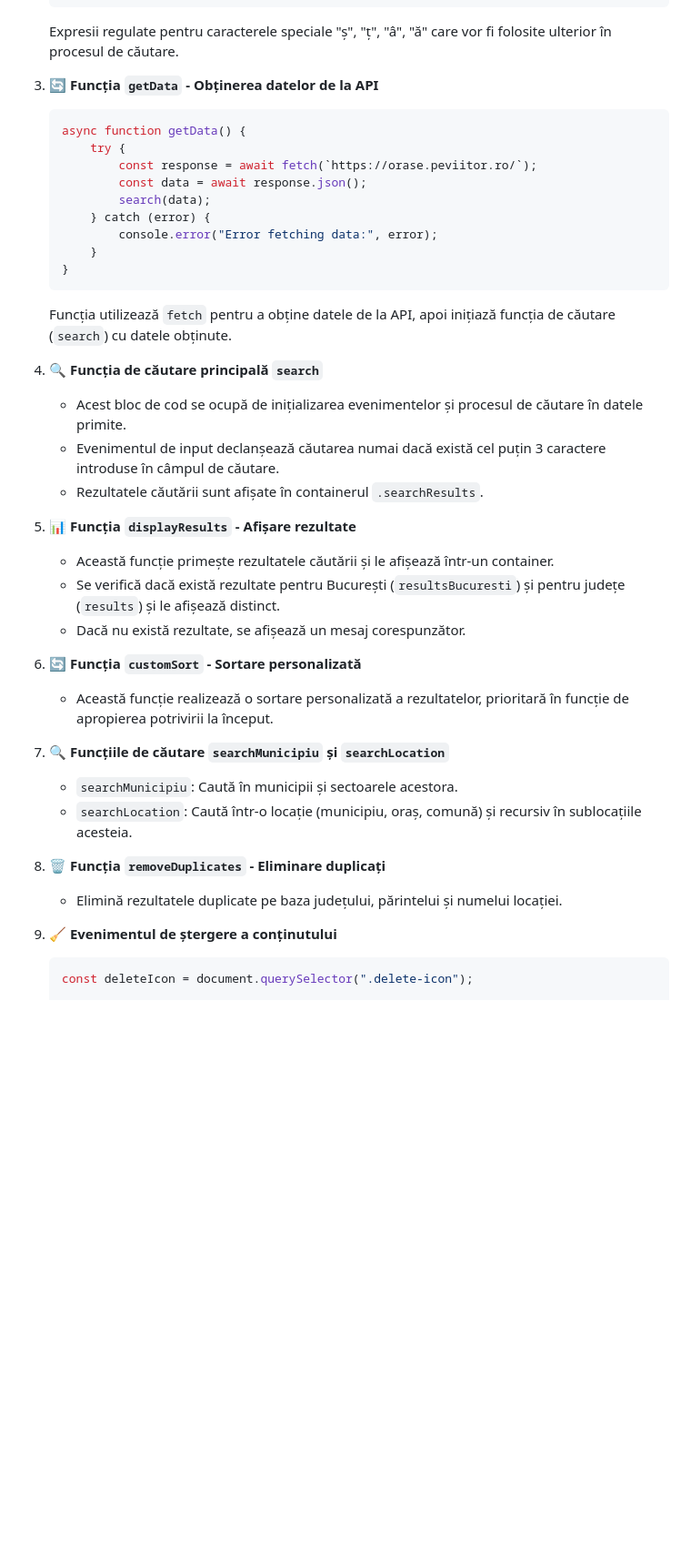
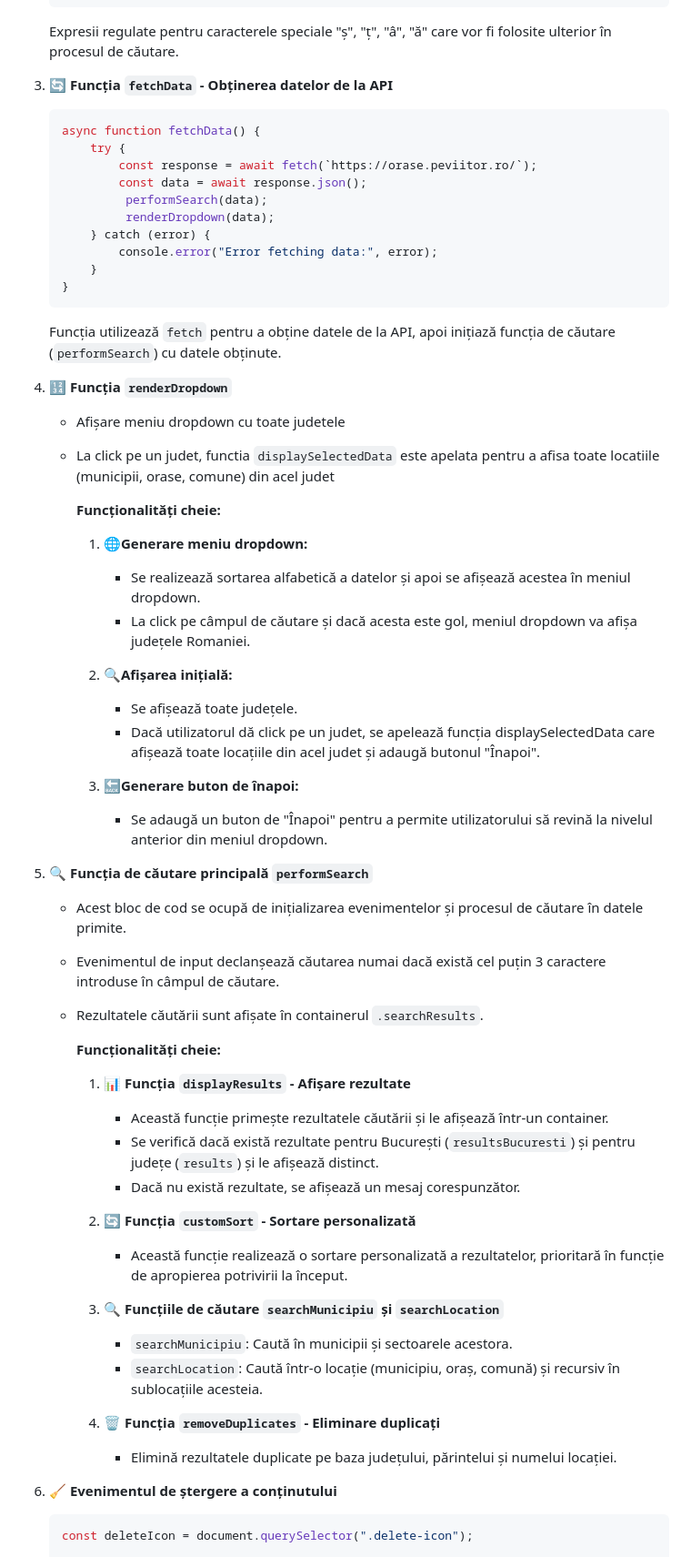
Before and after one commit to peviitor-ro/ui.orase, a Markdown page: README.md, the part around the change. Shown: that part at 91% size. GitHub-like rendering; blank space fills up the shorter version.

````diff
--- a/README.md
+++ b/README.md
@@ -138,41 +138,60 @@ Exemplu de răspuns JSON:
    ```
    Expresii regulate pentru caracterele speciale "ș", "ț", "â", "ă" care vor fi folosite ulterior în procesul de căutare.
 
-3. **🔄 Funcția `getData` - Obținerea datelor de la API**
+3. **🔄 Funcția `fetchData` - Obținerea datelor de la API**
    ```javascript
-   async function getData() {
+   async function fetchData() {
        try {
            const response = await fetch(`https://orase.peviitor.ro/`);
            const data = await response.json();
-           search(data);
+            performSearch(data);
+            renderDropdown(data);
        } catch (error) {
            console.error("Error fetching data:", error);
        }
    }
    ```
-   Funcția utilizează `fetch` pentru a obține datele de la API, apoi inițiază funcția de căutare (`search`) cu datele obținute.
+   Funcția utilizează `fetch` pentru a obține datele de la API, apoi inițiază funcția de căutare (`performSearch`) cu datele obținute.
 
-4. **🔍 Funcția de căutare principală `search`**
+4. **🔢 Funcția `renderDropdown`**
+   - Afișare meniu dropdown cu toate judetele
+   - La click pe un judet, functia `displaySelectedData` este apelata pentru a afisa toate locatiile (municipii, orase, comune) din acel judet
+
+     **Funcționalități cheie:**
+      1. **🌐Generare meniu dropdown:**
+            - Se realizează sortarea alfabetică a datelor și apoi se afișează acestea în meniul dropdown.
+            - La click pe câmpul de căutare și dacă acesta este gol, meniul dropdown va afișa județele Romaniei.
+
+      2. **🔍Afișarea inițială:**
+            - Se afișează toate județele.
+            - Dacă utilizatorul dă click pe un judet, se apelează funcția displaySelectedData care afișează toate locațiile din acel judet și adaugă butonul "Înapoi".
+
+      3. **🔙Generare buton de înapoi:**
+            - Se adaugă un buton de "Înapoi" pentru a permite utilizatorului să revină la nivelul anterior din meniul dropdown.
+
+
+5. **🔍 Funcția de căutare principală `performSearch`**
    - Acest bloc de cod se ocupă de inițializarea evenimentelor și procesul de căutare în datele primite.
    - Evenimentul de input declanșează căutarea numai dacă există cel puțin 3 caractere introduse în câmpul de căutare.
    - Rezultatele căutării sunt afișate în containerul `.searchResults`.
 
-5. **📊 Funcția `displayResults` - Afișare rezultate**
-   - Această funcție primește rezultatele căutării și le afișează într-un container.
-   - Se verifică dacă există rezultate pentru București (`resultsBucuresti`) și pentru județe (`results`) și le afișează distinct.
-   - Dacă nu există rezultate, se afișează un mesaj corespunzător.
+     **Funcționalități cheie:**
+      1. **📊 Funcția `displayResults` - Afișare rezultate**
+            - Această funcție primește rezultatele căutării și le afișează într-un container.
+            - Se verifică dacă există rezultate pentru București (`resultsBucuresti`) și pentru județe (`results`) și le afișează distinct.
+            - Dacă nu există rezultate, se afișează un mesaj corespunzător.
 
-6. **🔄 Funcția `customSort` - Sortare personalizată**
-   - Această funcție realizează o sortare personalizată a rezultatelor, prioritară în funcție de apropierea potrivirii la început.
+      2. **🔄 Funcția `customSort` - Sortare personalizată**
+            - Această funcție realizează o sortare personalizată a rezultatelor, prioritară în funcție de apropierea potrivirii la început.
 
-7. **🔍 Funcțiile de căutare `searchMunicipiu` și `searchLocation`**
-   - `searchMunicipiu`: Caută în municipii și sectoarele acestora.
-   - `searchLocation`: Caută într-o locație (municipiu, oraș, comună) și recursiv în sublocațiile acesteia.
+      3. **🔍 Funcțiile de căutare `searchMunicipiu` și `searchLocation`**
+            - `searchMunicipiu`: Caută în municipii și sectoarele acestora.
+            - `searchLocation`: Caută într-o locație (municipiu, oraș, comună) și recursiv în sublocațiile acesteia.
 
-8. **🗑️ Funcția `removeDuplicates` - Eliminare duplicați**
-   - Elimină rezultatele duplicate pe baza județului, părintelui și numelui locației.
+      4. **🗑️ Funcția `removeDuplicates` - Eliminare duplicați**
+            - Elimină rezultatele duplicate pe baza județului, părintelui și numelui locației.
 
-9. **🧹 Evenimentul de ștergere a conținutului**
+7. **🧹 Evenimentul de ștergere a conținutului**
    ```javascript
    const deleteIcon = document.querySelector(".delete-icon");
 
````
